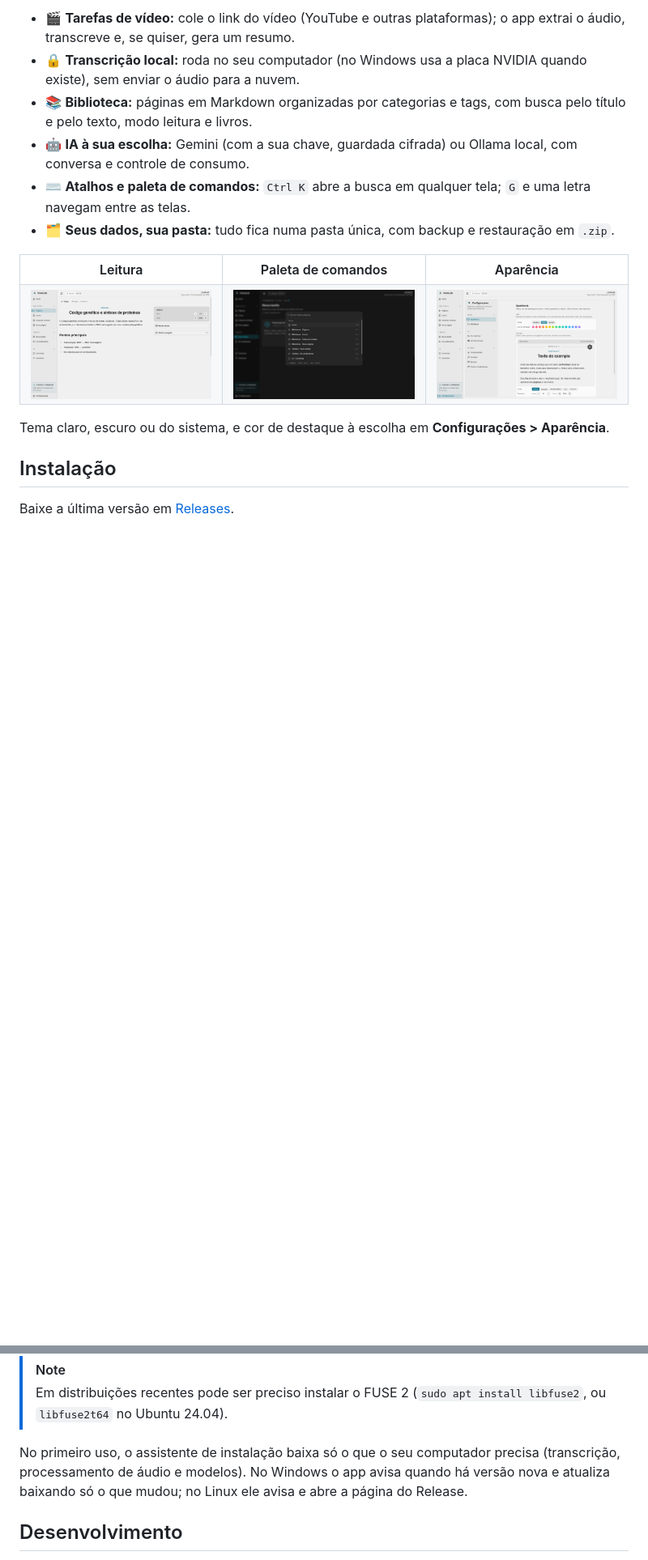
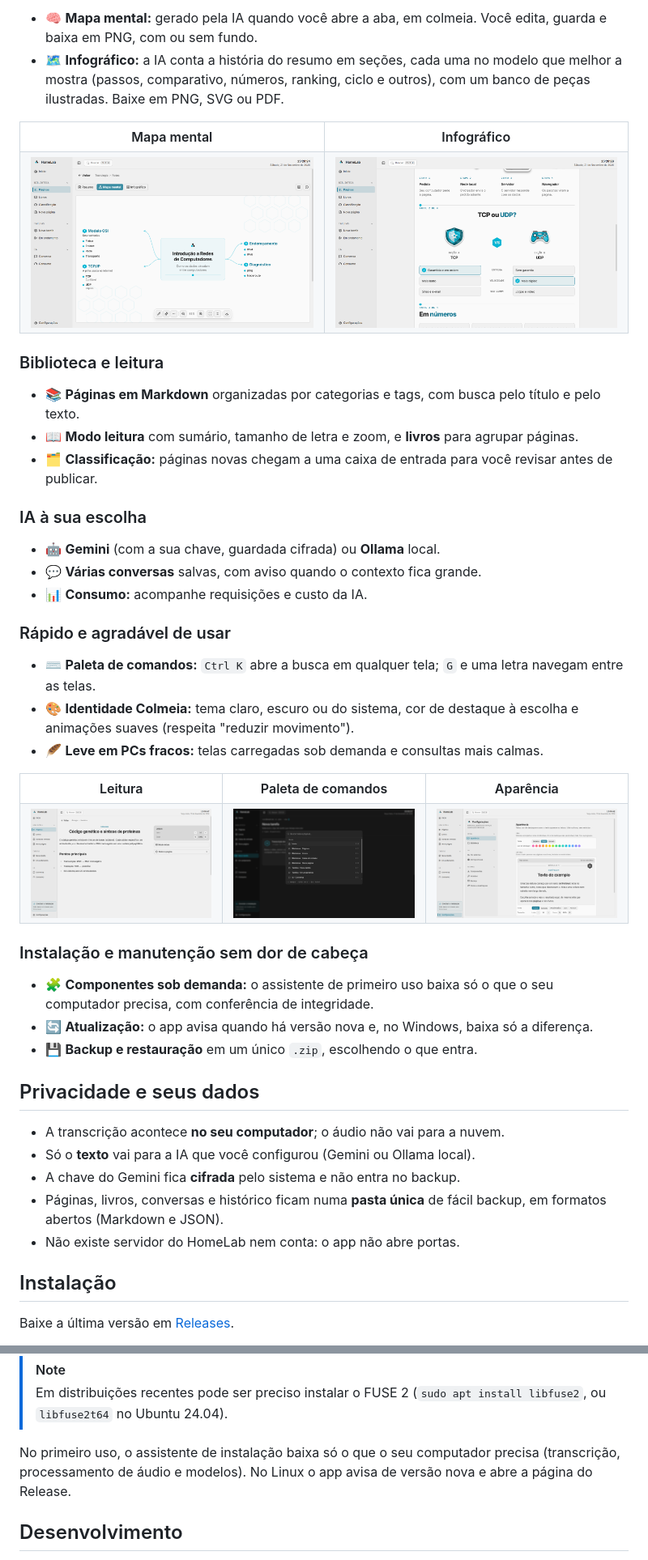
Before and after one commit to tthheusalmeida/homelab, a Markdown page: README.md, 2 parts joined by grey strips. Shown at 81% size. Drawn GitHub-style; pictures changed too: docs/img/infografico.png (added), docs/img/mapa-mental.png (added); blank space fills up the shorter version.

Commit message:
docs: turn the README into a feature showcase and keep it current (#28)
Claude-Session: https://claude.ai/code/session_0127kaQvnBFwqbfAETkHasUT

Co-authored-by: Claude Sonnet 5.5 <noreply@anthropic.com>

```diff
--- a/README.md
+++ b/README.md
@@ -29,10 +54,35 @@ App desktop para transformar vídeos e aulas em conhecimento organizado: baixa o
 
-- 🎬 **Tarefas de vídeo:** cole o link do vídeo (YouTube e outras plataformas); o app extrai o áudio, transcreve e, se quiser, gera um resumo.
-- 🔒 **Transcrição local:** roda no seu computador (no Windows usa a placa NVIDIA quando existe), sem enviar o áudio para a nuvem.
-- 📚 **Biblioteca:** páginas em Markdown organizadas por categorias e tags, com busca pelo título e pelo texto, modo leitura e livros.
-- 🤖 **IA à sua escolha:** Gemini (com a sua chave, guardada cifrada) ou Ollama local, com conversa e controle de consumo.
-- ⌨️ **Atalhos e paleta de comandos:** `Ctrl K` abre a busca em qualquer tela; `G` e uma letra navegam entre as telas.
-- 🗂️ **Seus dados, sua pasta:** tudo fica numa pasta única, com backup e restauração em `.zip`.
+- 🧠 **Mapa mental:** gerado pela IA quando você abre a aba, em colmeia. Você edita, guarda e baixa em PNG, com ou sem fundo.
+- 🗺️ **Infográfico:** a IA conta a história do resumo em seções, cada uma no modelo que melhor a mostra (passos, comparativo, números, ranking, ciclo e outros), com um banco de peças ilustradas. Baixe em PNG, SVG ou PDF.
+
+<table>
+  <tr>
+    <th align="center" width="50%">Mapa mental</th>
+    <th align="center" width="50%">Infográfico</th>
+  </tr>
+  <tr>
+    <td><img src="docs/img/mapa-mental.png" alt="Mapa mental de um resumo, em colmeia" /></td>
+    <td><img src="docs/img/infografico.png" alt="Infográfico com comparativo e passos" /></td>
+  </tr>
+</table>
+
+### Biblioteca e leitura
+
+- 📚 **Páginas em Markdown** organizadas por categorias e tags, com busca pelo título e pelo texto.
+- 📖 **Modo leitura** com sumário, tamanho de letra e zoom, e **livros** para agrupar páginas.
+- 🗂️ **Classificação:** páginas novas chegam a uma caixa de entrada para você revisar antes de publicar.
+
+### IA à sua escolha
+
+- 🤖 **Gemini** (com a sua chave, guardada cifrada) ou **Ollama** local.
+- 💬 **Várias conversas** salvas, com aviso quando o contexto fica grande.
+- 📊 **Consumo:** acompanhe requisições e custo da IA.
+
+### Rápido e agradável de usar
+
+- ⌨️ **Paleta de comandos:** `Ctrl K` abre a busca em qualquer tela; `G` e uma letra navegam entre as telas.
+- 🎨 **Identidade Colmeia:** tema claro, escuro ou do sistema, cor de destaque à escolha e animações suaves (respeita "reduzir movimento").
+- 🪶 **Leve em PCs fracos:** telas carregadas sob demanda e consultas mais calmas.
 
 <table>
   <tr>
@@ -47,7 +97,19 @@ App desktop para transformar vídeos e aulas em conhecimento organizado: baixa o
   </tr>
 </table>
 
-Tema claro, escuro ou do sistema, e cor de destaque à escolha em **Configurações > Aparência**.
+### Instalação e manutenção sem dor de cabeça
+
+- 🧩 **Componentes sob demanda:** o assistente de primeiro uso baixa só o que o seu computador precisa, com conferência de integridade.
+- 🔄 **Atualização:** o app avisa quando há versão nova e, no Windows, baixa só a diferença.
+- 💾 **Backup e restauração** em um único `.zip`, escolhendo o que entra.
+
+## Privacidade e seus dados
+
+- A transcrição acontece **no seu computador**; o áudio não vai para a nuvem.
+- Só o **texto** vai para a IA que você configurou (Gemini ou Ollama local).
+- A chave do Gemini fica **cifrada** pelo sistema e não entra no backup.
+- Páginas, livros, conversas e histórico ficam numa **pasta única** de fácil backup, em formatos abertos (Markdown e JSON).
+- Não existe servidor do HomeLab nem conta: o app não abre portas.
 
 ## Instalação
 
@@ -65,7 +127,7 @@ chmod +x HomeLab-*.AppImage
 > [!NOTE]
 > Em distribuições recentes pode ser preciso instalar o FUSE 2 (`sudo apt install libfuse2`, ou `libfuse2t64` no Ubuntu 24.04).
 
-No primeiro uso, o assistente de instalação baixa só o que o seu computador precisa (transcrição, processamento de áudio e modelos). No Windows o app avisa quando há versão nova e atualiza baixando só o que mudou; no Linux ele avisa e abre a página do Release.
+No primeiro uso, o assistente de instalação baixa só o que o seu computador precisa (transcrição, processamento de áudio e modelos). No Linux o app avisa de versão nova e abre a página do Release.
 
 ## Desenvolvimento
 
```
Also changed, not shown: other parts of README.md (+29 -4 lines), CLAUDE.md (+1 -0 lines), docs/img/nova-tarefa.png (added).
